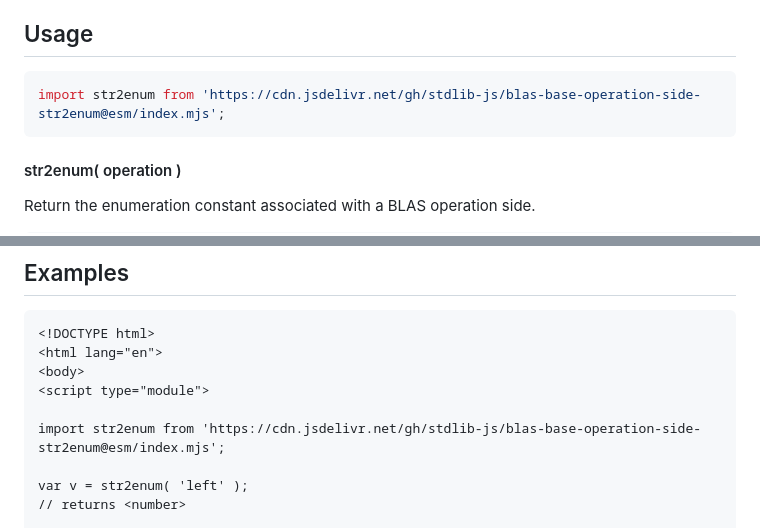
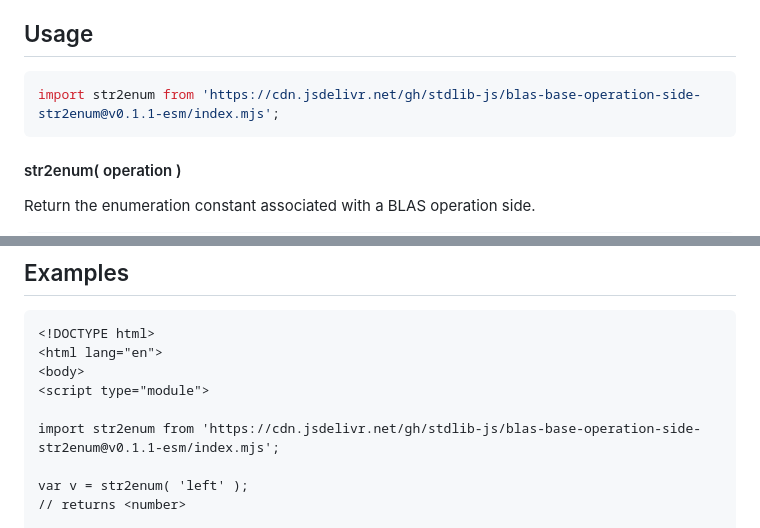
Before and after one commit to stdlib-js/blas-base-operation-side-str2enum, a Markdown page: README.md, 2 parts joined by grey strips. Rendered like a GitHub page.

Commit message:
Update README.md for ESM bundle v0.1.1

````diff
--- a/README.md
+++ b/README.md
@@ -52,7 +52,7 @@ limitations under the License.
 ## Usage
 
 ```javascript
-import str2enum from 'https://cdn.jsdelivr.net/gh/stdlib-js/blas-base-operation-side-str2enum@esm/index.mjs';
+import str2enum from 'https://cdn.jsdelivr.net/gh/stdlib-js/blas-base-operation-side-str2enum@v0.1.1-esm/index.mjs';
 ```
 
 #### str2enum( operation )
@@ -101,7 +101,7 @@ var v = str2enum( 'beep' );
 <body>
 <script type="module">
 
-import str2enum from 'https://cdn.jsdelivr.net/gh/stdlib-js/blas-base-operation-side-str2enum@esm/index.mjs';
+import str2enum from 'https://cdn.jsdelivr.net/gh/stdlib-js/blas-base-operation-side-str2enum@v0.1.1-esm/index.mjs';
 
 var v = str2enum( 'left' );
 // returns <number>
````
